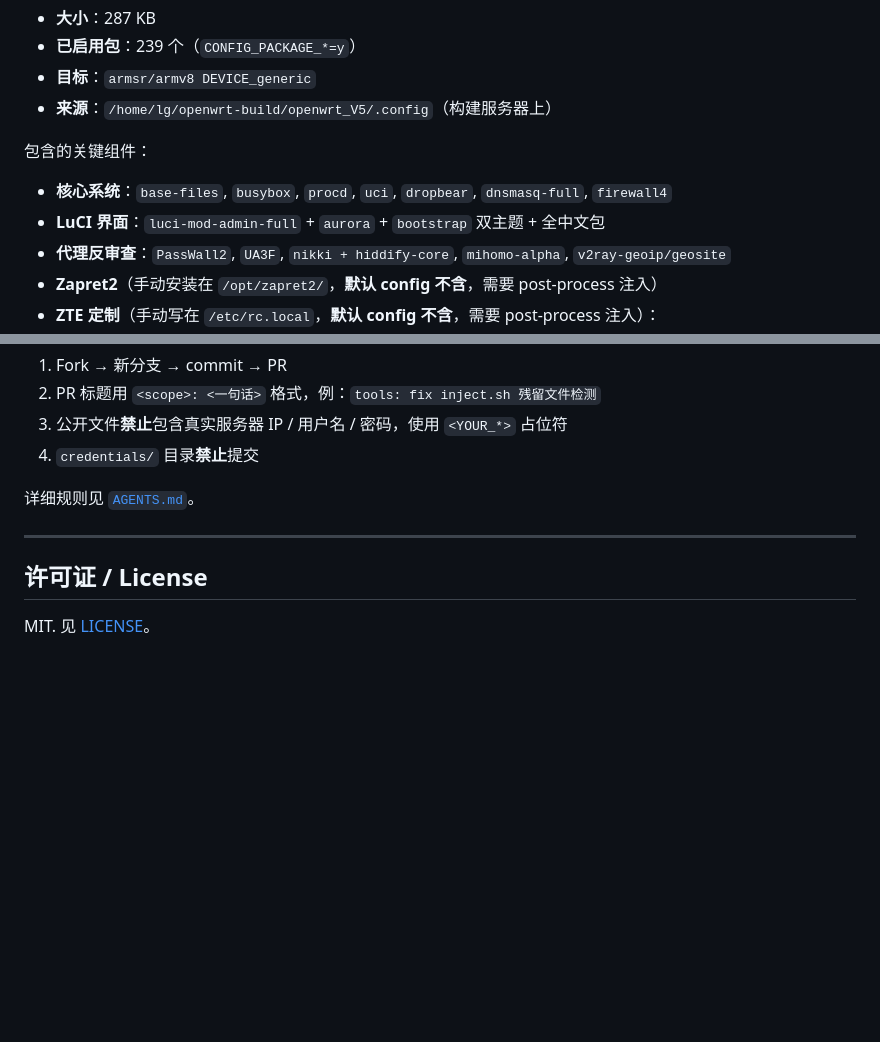
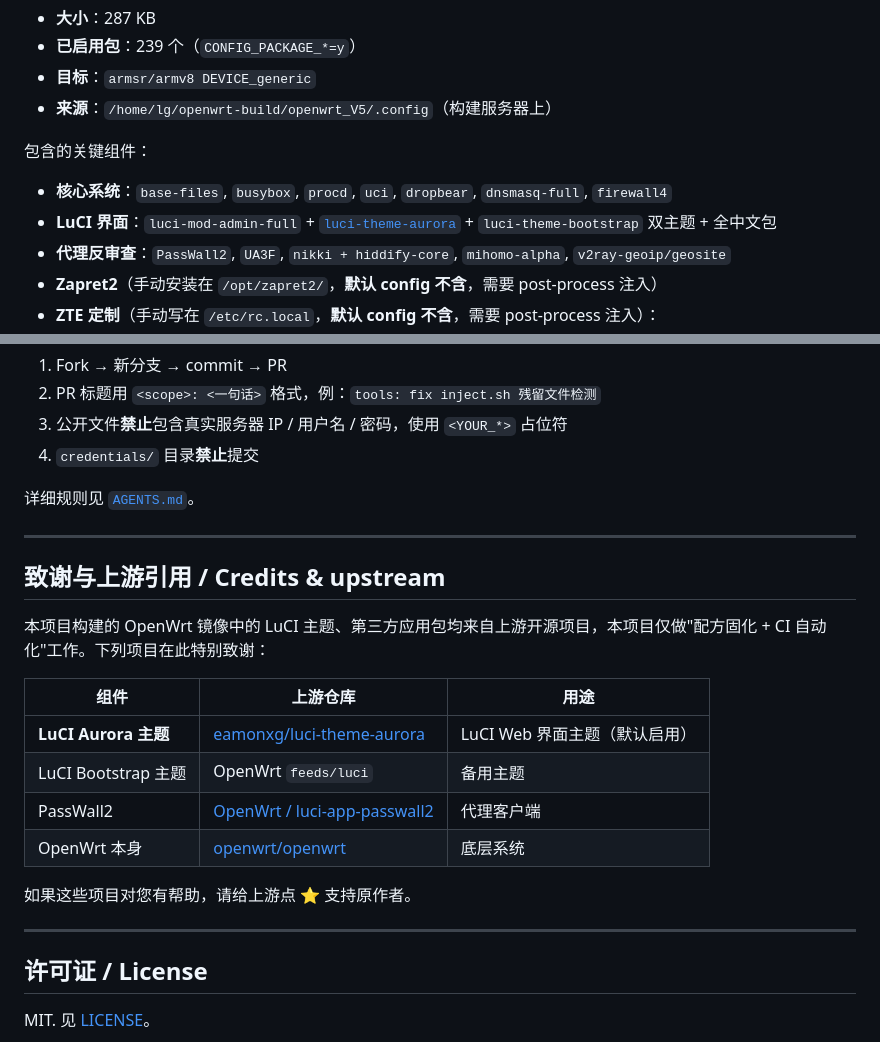
Before and after one commit to r3zound/openwrt-v50-builder, a Markdown page: README.md, 2 parts joined by grey strips. Drawn GitHub-style; blank space fills up the shorter version.

Commit message:
README: cite upstream luci-theme-aurora repo
- Inline-link "aurora" in the Default config section to
  https://github.com/eamonxg/luci-theme-aurora
- Add new "Credits & upstream" section near the bottom with a 4-row
  table pointing at eamonxg/luci-theme-aurora, the LuCI bootstrap
  theme, PassWall2, and upstream OpenWrt.

```diff
--- a/README.md
+++ b/README.md
@@ -109,7 +109,7 @@
 包含的关键组件：
 
 - **核心系统**：`base-files`, `busybox`, `procd`, `uci`, `dropbear`, `dnsmasq-full`, `firewall4`
-- **LuCI 界面**：`luci-mod-admin-full` + `aurora` + `bootstrap` 双主题 + 全中文包
+- **LuCI 界面**：`luci-mod-admin-full` + [`luci-theme-aurora`](https://github.com/eamonxg/luci-theme-aurora) + `luci-theme-bootstrap` 双主题 + 全中文包
 - **代理反审查**：`PassWall2`, `UA3F`, `nikki + hiddify-core`, `mihomo-alpha`, `v2ray-geoip/geosite`
 - **Zapret2**（手动安装在 `/opt/zapret2/`，**默认 config 不含**，需要 post-process 注入）
 - **ZTE 定制**（手动写在 `/etc/rc.local`，**默认 config 不含**，需要 post-process 注入）：
@@ -200,6 +200,21 @@ CI 输出与开箱即用的 V50 镜像之间还差：
 
 ---
 
+## 致谢与上游引用 / Credits & upstream
+
+本项目构建的 OpenWrt 镜像中的 LuCI 主题、第三方应用包均来自上游开源项目，本项目仅做"配方固化 + CI 自动化"工作。下列项目在此特别致谢：
+
+| 组件 | 上游仓库 | 用途 |
+|------|---------|------|
+| **LuCI Aurora 主题** | [eamonxg/luci-theme-aurora](https://github.com/eamonxg/luci-theme-aurora) | LuCI Web 界面主题（默认启用） |
+| LuCI Bootstrap 主题 | OpenWrt `feeds/luci` | 备用主题 |
+| PassWall2 | [OpenWrt / luci-app-passwall2](https://github.com/xiaorouji/openwrt-passwall) | 代理客户端 |
+| OpenWrt 本身 | [openwrt/openwrt](https://github.com/openwrt/openwrt) | 底层系统 |
+
+如果这些项目对您有帮助，请给上游点 ⭐ 支持原作者。
+
+---
+
 ## 许可证 / License
 
 MIT. 见 [LICENSE](LICENSE)。
```
